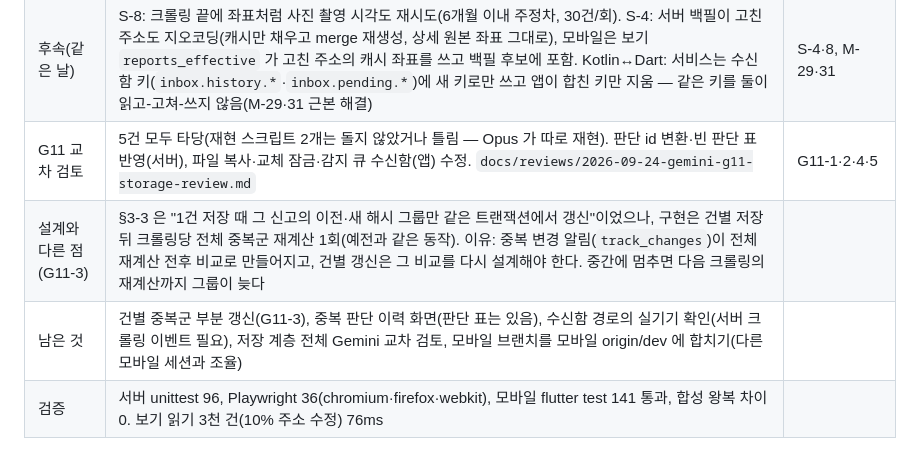
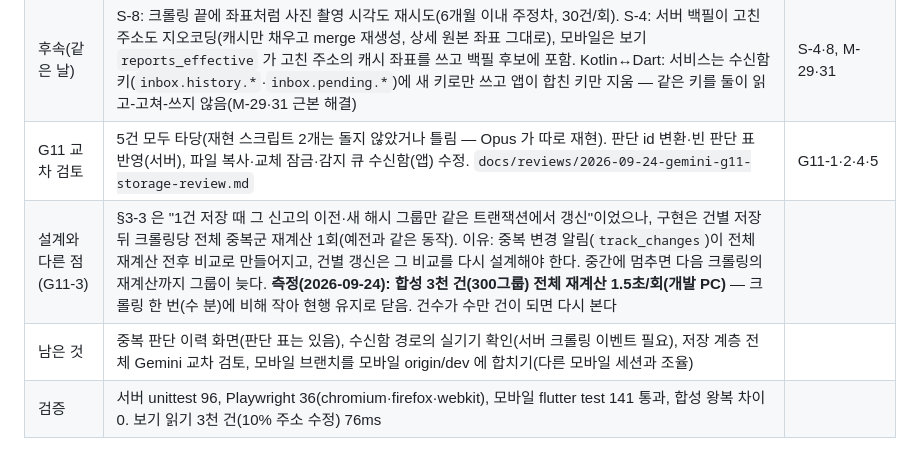
Before and after one commit to Fentanest/safetyreport, a Markdown page: docs/plans/storage-refactor-plan.md, the part around the change. GitHub-like rendering.

Commit message:
Docs: measure full duplicate regroup (1.5s per crawl at 3k reports) and keep it (G11-3)
Co-Authored-By: Claude Opus 5.5 (1M context) <noreply@anthropic.com>

```diff
--- a/docs/plans/storage-refactor-plan.md
+++ b/docs/plans/storage-refactor-plan.md
@@ -298,8 +298,8 @@ G9-3 의견 반영: 사용자 소유 데이터의 **표 구조**는 쓰기 경
 | 덤 | Safari(webkit)에서 1280px 담당자 통계 표가 16px 넘치던 것 — 머리글 `/`·`·` 뒤 줄바꿈 지점 추가. 이전 Playwright 기록(24건)은 webkit 을 빼고 돌린 것이었음 | |
 | 후속(같은 날) | S-8: 크롤링 끝에 좌표처럼 사진 촬영 시각도 재시도(6개월 이내 주정차, 30건/회). S-4: 서버 백필이 고친 주소도 지오코딩(캐시만 채우고 merge 재생성, 상세 원본 좌표 그대로), 모바일은 보기 `reports_effective` 가 고친 주소의 캐시 좌표를 쓰고 백필 후보에 포함. Kotlin↔Dart: 서비스는 수신함 키(`inbox.history.*`·`inbox.pending.*`)에 새 키로만 쓰고 앱이 합친 키만 지움 — 같은 키를 둘이 읽고-고쳐-쓰지 않음(M-29·31 근본 해결) | S-4·8, M-29·31 |
 | G11 교차 검토 | 5건 모두 타당(재현 스크립트 2개는 돌지 않았거나 틀림 — Opus 가 따로 재현). 판단 id 변환·빈 판단 표 반영(서버), 파일 복사·교체 잠금·감지 큐 수신함(앱) 수정. `docs/reviews/2026-09-24-gemini-g11-storage-review.md` | G11-1·2·4·5 |
-| 설계와 다른 점(G11-3) | §3-3 은 "1건 저장 때 그 신고의 이전·새 해시 그룹만 같은 트랜잭션에서 갱신"이었으나, 구현은 건별 저장 뒤 크롤링당 전체 중복군 재계산 1회(예전과 같은 동작). 이유: 중복 변경 알림(`track_changes`)이 전체 재계산 전후 비교로 만들어지고, 건별 갱신은 그 비교를 다시 설계해야 한다. 중간에 멈추면 다음 크롤링의 재계산까지 그룹이 늦다 | |
-| 남은 것 | 건별 중복군 부분 갱신(G11-3), 중복 판단 이력 화면(판단 표는 있음), 수신함 경로의 실기기 확인(서버 크롤링 이벤트 필요), 저장 계층 전체 Gemini 교차 검토, 모바일 브랜치를 모바일 origin/dev 에 합치기(다른 모바일 세션과 조율) | |
+| 설계와 다른 점(G11-3) | §3-3 은 "1건 저장 때 그 신고의 이전·새 해시 그룹만 같은 트랜잭션에서 갱신"이었으나, 구현은 건별 저장 뒤 크롤링당 전체 중복군 재계산 1회(예전과 같은 동작). 이유: 중복 변경 알림(`track_changes`)이 전체 재계산 전후 비교로 만들어지고, 건별 갱신은 그 비교를 다시 설계해야 한다. 중간에 멈추면 다음 크롤링의 재계산까지 그룹이 늦다. **측정(2026-09-24): 합성 3천 건(300그룹) 전체 재계산 1.5초/회(개발 PC)** — 크롤링 한 번(수 분)에 비해 작아 현행 유지로 닫음. 건수가 수만 건이 되면 다시 본다 | |
+| 남은 것 | 중복 판단 이력 화면(판단 표는 있음), 수신함 경로의 실기기 확인(서버 크롤링 이벤트 필요), 저장 계층 전체 Gemini 교차 검토, 모바일 브랜치를 모바일 origin/dev 에 합치기(다른 모바일 세션과 조율) | |
 | 검증 | 서버 unittest 96, Playwright 36(chromium·firefox·webkit), 모바일 flutter test 141 통과, 합성 왕복 차이 0. 보기 읽기 3천 건(10% 주소 수정) 76ms | |
 
 ## 6. 다음 순서
```
Also changed, not shown: docs/reviews/2026-09-24-gemini-g11-storage-review.md (+3 -0 lines).
